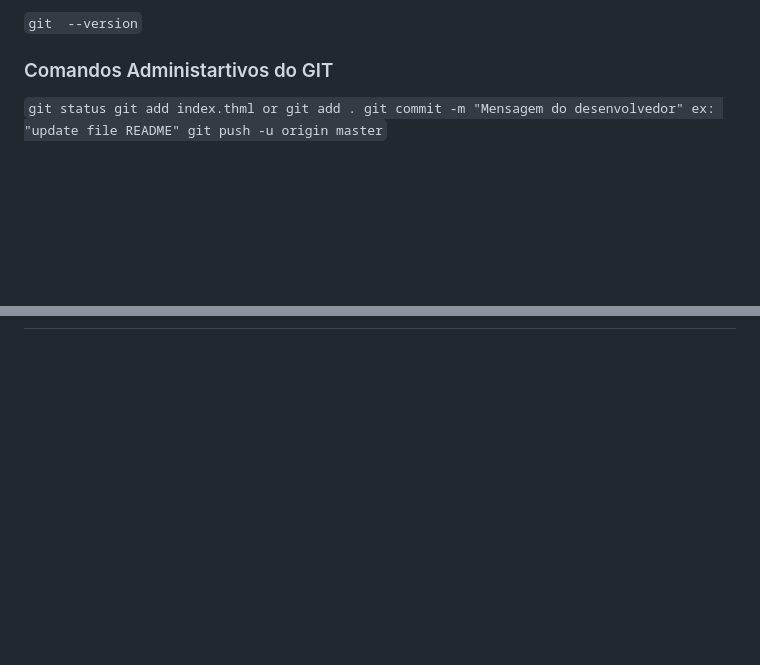
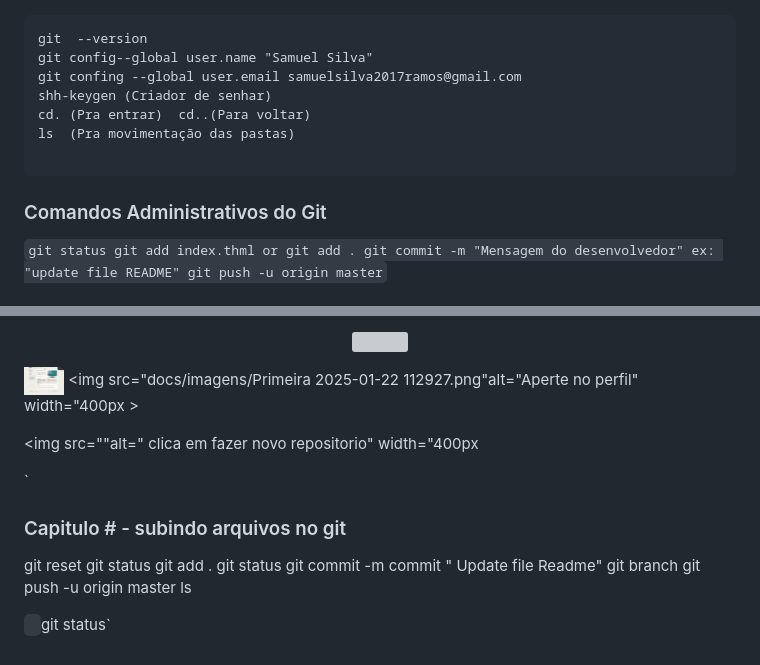
Before and after one commit to Samuel-slv/samuel.dev, a Markdown page: README.md, 2 parts joined by grey strips. GitHub-like rendering; pictures changed too: docs/imagens/Primeira 2025-01-22 112927.png (added); blank space fills up the shorter version; grey boxes are pictures that could not be loaded.

Commit message:
update master

````diff
--- a/README.md
+++ b/README.md
@@ -9,11 +12,16 @@ Instalar Git <a href="https://git-scm.com/downloads/win" target="_blank"> Instla
 </p>
 
-`
+```
 git  --version
-`
+git config--global user.name "Samuel Silva"
+git confing --global user.email samuelsilva2017ramos@gmail.com
+shh-keygen (Criador de senhar)
+cd. (Pra entrar)  cd..(Para voltar)
+ls  (Pra movimentação das pastas)
 
-### Comandos Administartivos do GIT
+```
 
+### Comandos Administrativos do Git
 `
 git status
 git add index.thml or git add .
@@ -26,2 +36,25 @@ git push -u origin master
 
+<img src="" alt="">
+
+<img src="docs/imagens/Primeira 2025-01-22 112927.png" alt=" $Escolher o sistema operacional e faça dowloand"
+                     width="40px" >
+<img src="docs/imagens/Primeira 2025-01-22 112927.png"alt="Aperte no perfil"
+width="400px >
+
+<img src=""alt=" clica em fazer novo repositorio"
+width="400px
+
+</p>
+
+`
+### Capitulo # - subindo arquivos no git
+git reset
+git status
+git add .
+git status
+git commit -m commit " Update file Readme"
+git branch git push -u origin master
+ls
+
+`
 `git status`
````
Also changed, not shown: other parts of README.md (+6 -1 lines), docs/imagens/Captura de tela 2025-01-22 103436.png (added), docs/imagens/direrto no perfil.png (added).
